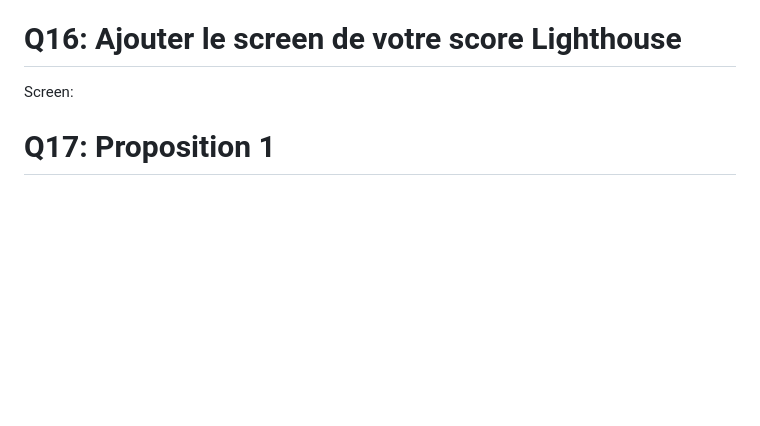
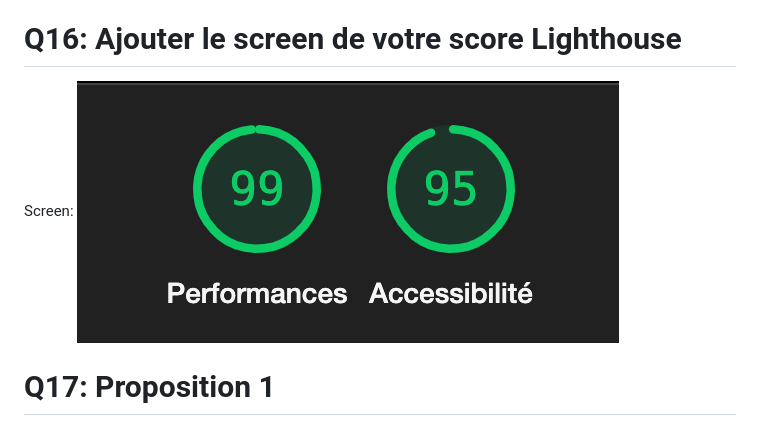
Before and after one commit to aepsilon-tek/miage-numres-step4, a Markdown page: Questions.md, the part around the change. Drawn GitHub-style; pictures changed too: image-7.png (added); blank space fills up the shorter version.

```diff
--- a/Questions.md
+++ b/Questions.md
@@ -86,6 +86,7 @@ Non, pas toujours
 
 # Q16: Ajouter le screen de votre score Lighthouse
 Screen:
+![alt text](image-7.png)
 
 # Q17:  Proposition 1
 Description:
```
Also changed, not shown: 1 other file.
